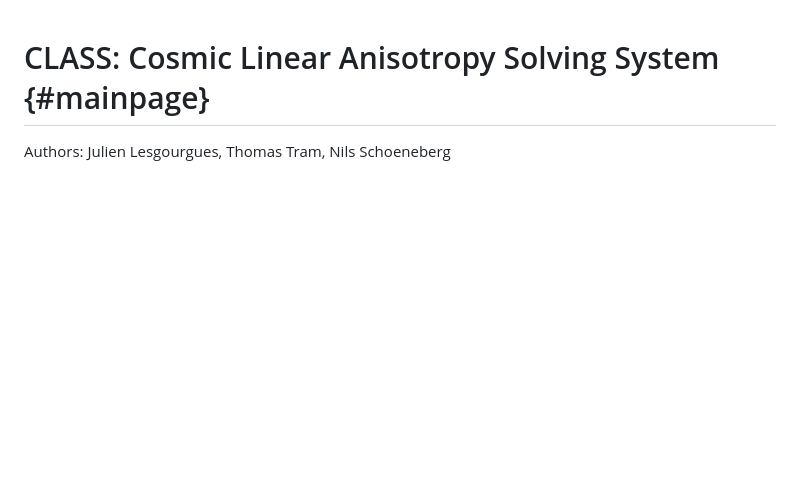
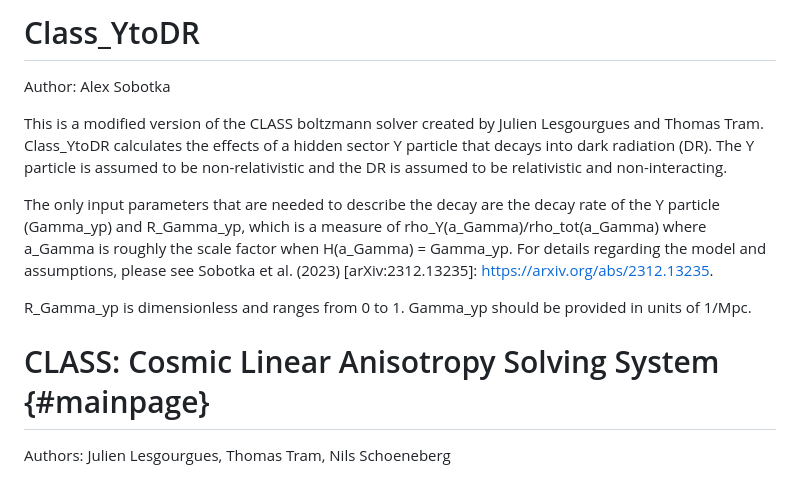
Before and after one commit to alexsobotka/Class_YtoDR, a Markdown page: README.md, the part around the change. Rendered like a GitHub page; blank space fills up the shorter version.

```diff
--- a/README.md
+++ b/README.md
@@ -1,3 +1,25 @@
+Class_YtoDR
+==============================================
+Author: Alex Sobotka
+
+This is a modified version of the CLASS boltzmann solver created by Julien Lesgourgues and Thomas Tram.
+Class_YtoDR calculates the effects of a hidden sector Y particle that decays into dark radiation (DR).
+The Y particle is assumed to be non-relativistic and the DR is assumed to be relativistic and
+non-interacting.
+
+The only input parameters that are needed to describe the decay are the decay rate of the Y particle
+(Gamma_yp) and R_Gamma_yp, which is a measure of rho_Y(a_Gamma)/rho_tot(a_Gamma) where a_Gamma is roughly
+the scale factor when H(a_Gamma) = Gamma_yp. For details regarding the model and assumptions, please see
+Sobotka et al. (2023) [arXiv:2312.13235]: https://arxiv.org/abs/2312.13235.
+
+R_Gamma_yp is dimensionless and ranges from 0 to 1. Gamma_yp should be provided in units of 1/Mpc.
+
+
+
+
+
+
+
 CLASS: Cosmic Linear Anisotropy Solving System  {#mainpage}
 ==============================================
 
```
